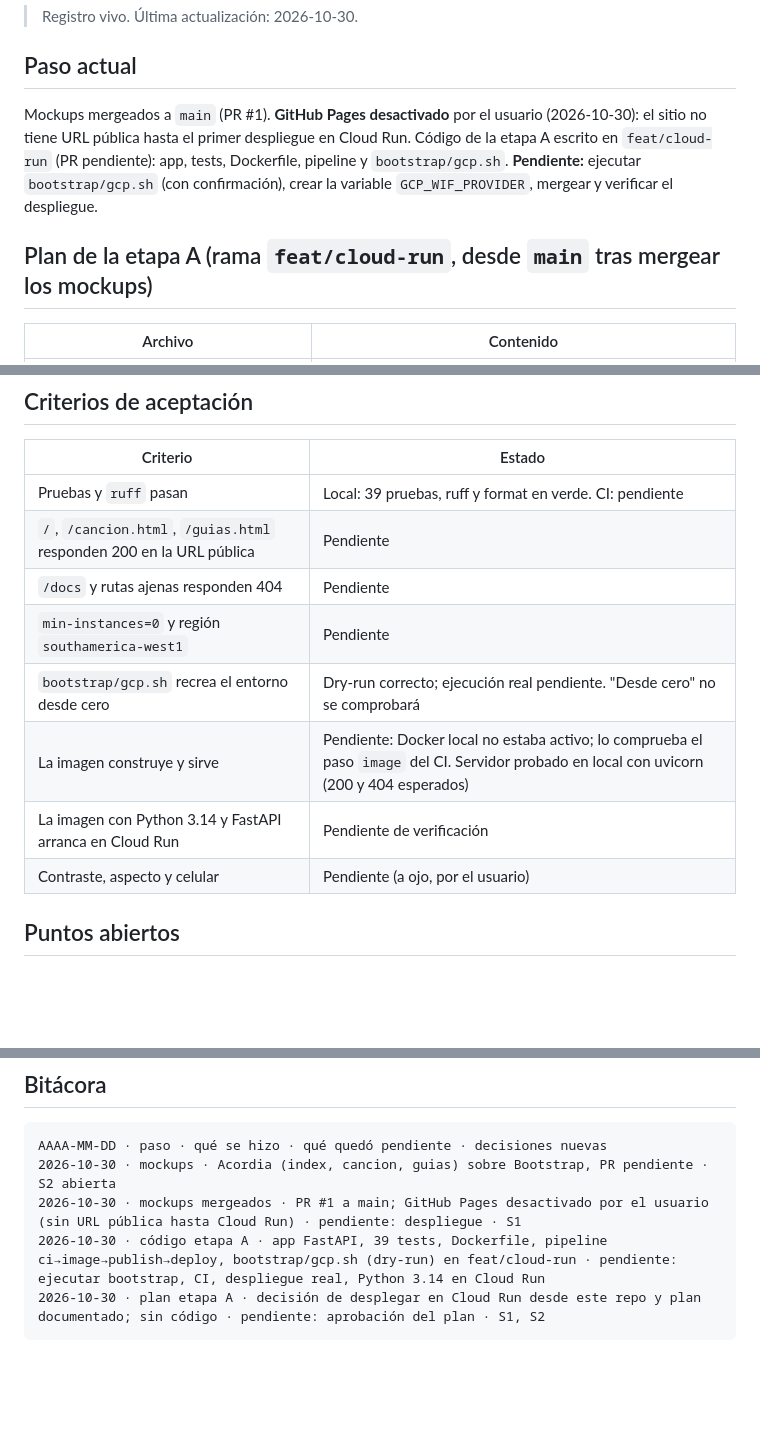
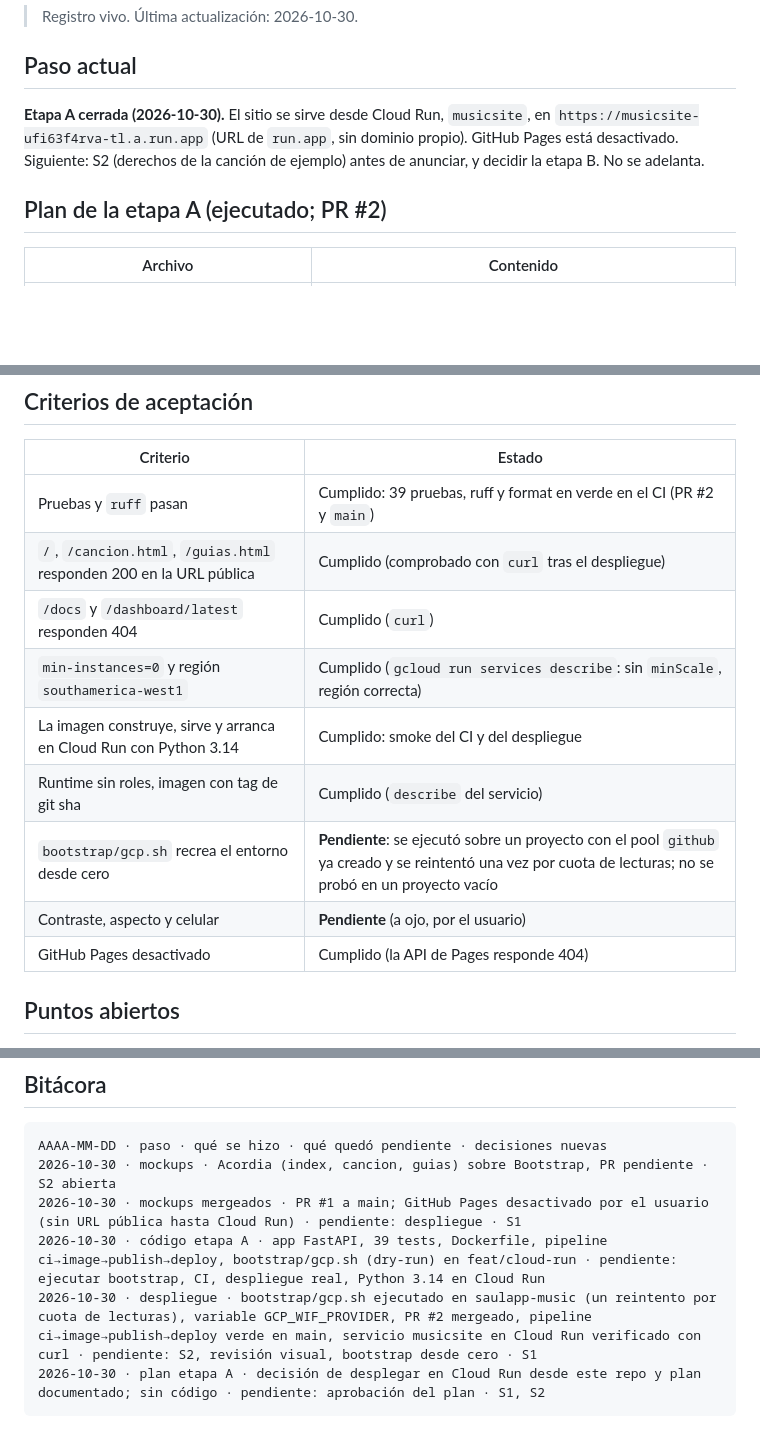
Before and after one commit to saul-music/saul-music-site, a Markdown page: docs/status.md, 3 parts joined by grey strips. GitHub-like rendering; blank space fills up the shorter version.

Commit message:
docs: cierre de la etapa A, sitio desplegado en Cloud Run (#3)
Co-authored-by: Claude Sonnet 5.5 <noreply@anthropic.com>

````diff
--- a/docs/status.md
+++ b/docs/status.md
@@ -4,13 +4,12 @@
 
 ## Paso actual
 
-Mockups mergeados a `main` (PR #1). **GitHub Pages desactivado** por el usuario (2026-10-30): el
-sitio no tiene URL pública hasta el primer despliegue en Cloud Run. Código de la etapa A escrito en
-`feat/cloud-run` (PR pendiente): app, tests, Dockerfile, pipeline y `bootstrap/gcp.sh`.
-**Pendiente:** ejecutar `bootstrap/gcp.sh` (con confirmación), crear la variable `GCP_WIF_PROVIDER`,
-mergear y verificar el despliegue.
+**Etapa A cerrada (2026-10-30).** El sitio se sirve desde Cloud Run, `musicsite`, en
+`https://musicsite-ufi63f4rva-tl.a.run.app` (URL de `run.app`, sin dominio propio). GitHub Pages
+está desactivado. Siguiente: S2 (derechos de la canción de ejemplo) antes de anunciar, y decidir la
+etapa B. No se adelanta.
 
-## Plan de la etapa A (rama `feat/cloud-run`, desde `main` tras mergear los mockups)
+## Plan de la etapa A (ejecutado; PR #2)
 
 | Archivo | Contenido |
 |---|---|
@@ -32,14 +31,15 @@ archivo y `decisions.md`.
 
 | Criterio | Estado |
 |---|---|
-| Pruebas y `ruff` pasan | Local: 39 pruebas, ruff y format en verde. CI: pendiente |
-| `/`, `/cancion.html`, `/guias.html` responden 200 en la URL pública | Pendiente |
-| `/docs` y rutas ajenas responden 404 | Pendiente |
-| `min-instances=0` y región `southamerica-west1` | Pendiente |
-| `bootstrap/gcp.sh` recrea el entorno desde cero | Dry-run correcto; ejecución real pendiente. "Desde cero" no se comprobará |
-| La imagen construye y sirve | Pendiente: Docker local no estaba activo; lo comprueba el paso `image` del CI. Servidor probado en local con uvicorn (200 y 404 esperados) |
-| La imagen con Python 3.14 y FastAPI arranca en Cloud Run | Pendiente de verificación |
-| Contraste, aspecto y celular | Pendiente (a ojo, por el usuario) |
+| Pruebas y `ruff` pasan | Cumplido: 39 pruebas, ruff y format en verde en el CI (PR #2 y `main`) |
+| `/`, `/cancion.html`, `/guias.html` responden 200 en la URL pública | Cumplido (comprobado con `curl` tras el despliegue) |
+| `/docs` y `/dashboard/latest` responden 404 | Cumplido (`curl`) |
+| `min-instances=0` y región `southamerica-west1` | Cumplido (`gcloud run services describe`: sin `minScale`, región correcta) |
+| La imagen construye, sirve y arranca en Cloud Run con Python 3.14 | Cumplido: smoke del CI y del despliegue |
+| Runtime sin roles, imagen con tag de git sha | Cumplido (`describe` del servicio) |
+| `bootstrap/gcp.sh` recrea el entorno desde cero | **Pendiente**: se ejecutó sobre un proyecto con el pool `github` ya creado y se reintentó una vez por cuota de lecturas; no se probó en un proyecto vacío |
+| Contraste, aspecto y celular | **Pendiente** (a ojo, por el usuario) |
+| GitHub Pages desactivado | Cumplido (la API de Pages responde 404) |
 
 ## Puntos abiertos
 
@@ -57,5 +57,6 @@ AAAA-MM-DD · paso · qué se hizo · qué quedó pendiente · decisiones nuevas
 2026-10-30 · mockups · Acordia (index, cancion, guias) sobre Bootstrap, PR pendiente · S2 abierta
 2026-10-30 · mockups mergeados · PR #1 a main; GitHub Pages desactivado por el usuario (sin URL pública hasta Cloud Run) · pendiente: despliegue · S1
 2026-10-30 · código etapa A · app FastAPI, 39 tests, Dockerfile, pipeline ci→image→publish→deploy, bootstrap/gcp.sh (dry-run) en feat/cloud-run · pendiente: ejecutar bootstrap, CI, despliegue real, Python 3.14 en Cloud Run
+2026-10-30 · despliegue · bootstrap/gcp.sh ejecutado en saulapp-music (un reintento por cuota de lecturas), variable GCP_WIF_PROVIDER, PR #2 mergeado, pipeline ci→image→publish→deploy verde en main, servicio musicsite en Cloud Run verificado con curl · pendiente: S2, revisión visual, bootstrap desde cero · S1
 2026-10-30 · plan etapa A · decisión de desplegar en Cloud Run desde este repo y plan documentado; sin código · pendiente: aprobación del plan · S1, S2
 ```
````
